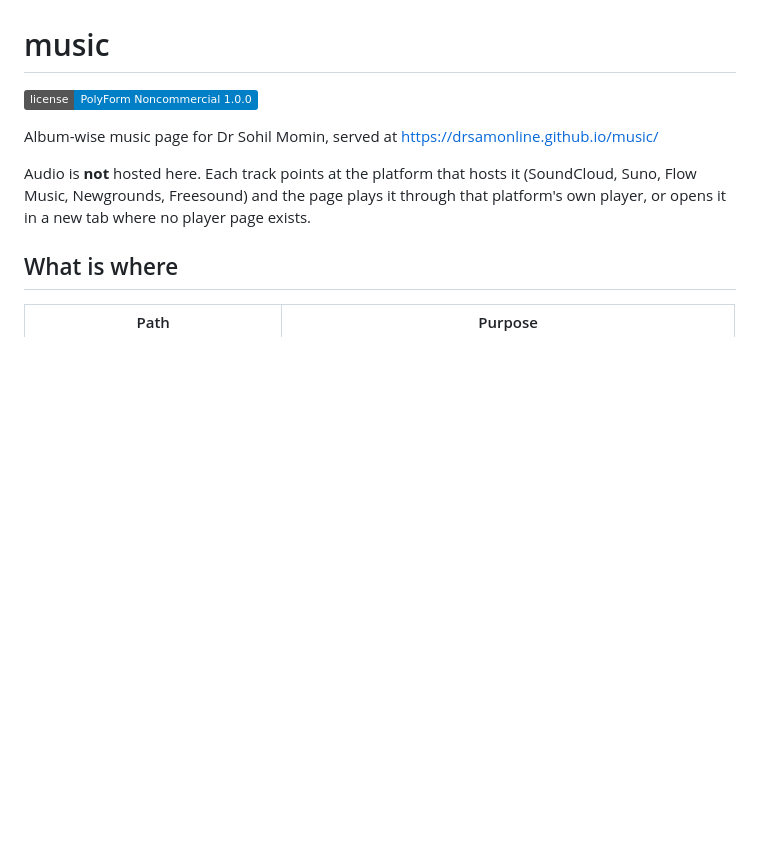
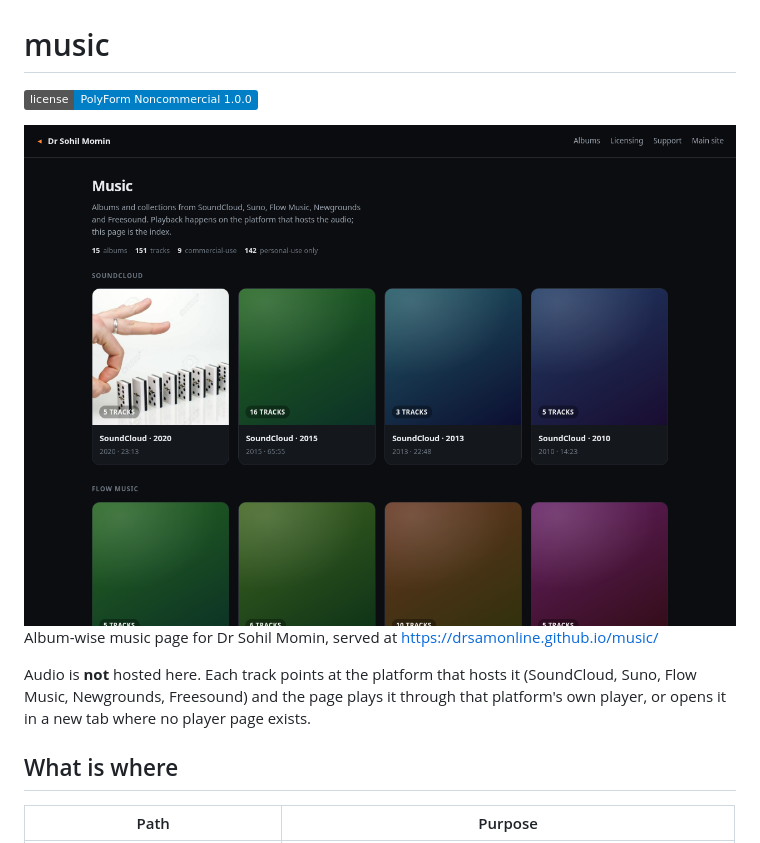
Before and after one commit to drsamonline/music, a Markdown page: README.md, the part around the change. Drawn GitHub-style; pictures changed too: docs/shot.png (added); badges without logos; blank space fills up the shorter version.

Commit message:
docs: a screenshot of the real page, captured from this repository
Rendered headlessly at 1280x900 from the page this repository ships, served over
HTTP so that a page which fetches its own data still loads it. Not a mock-up and
not a stock image: the pixels are what the code produces.

```diff
--- a/README.md
+++ b/README.md
@@ -2,6 +2,8 @@
 
 [![License: PolyForm Noncommercial 1.0.0](https://img.shields.io/badge/license-PolyForm%20Noncommercial%201.0.0-blue)](LICENSE)
 
+
+![Screenshot](docs/shot.png)
 Album-wise music page for Dr Sohil Momin, served at https://drsamonline.github.io/music/
 
 Audio is **not** hosted here. Each track points at the platform that hosts it (SoundCloud, Suno,
```
